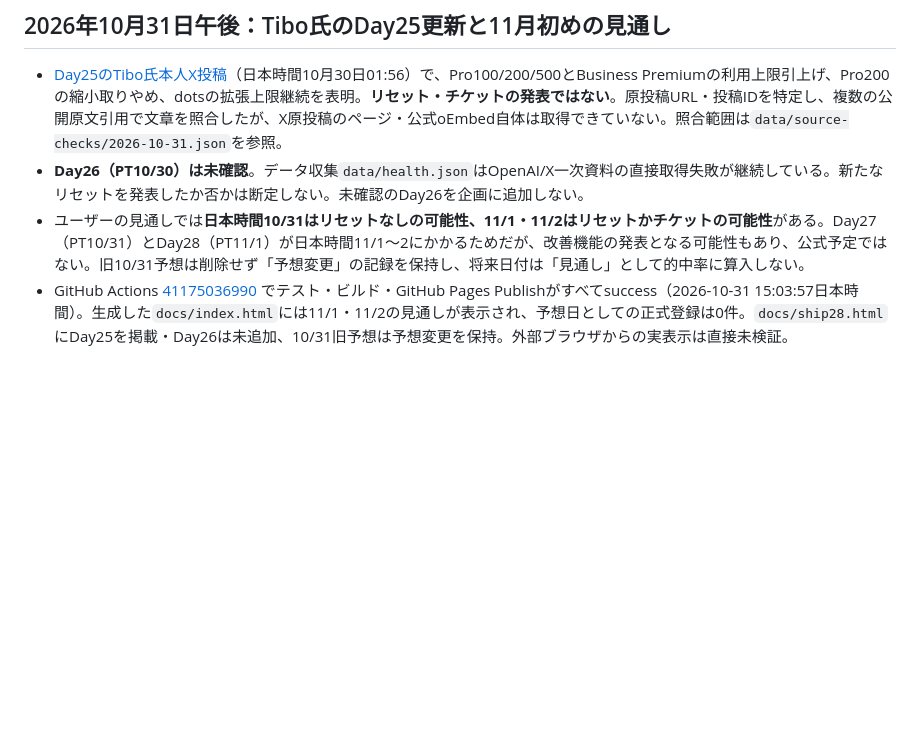
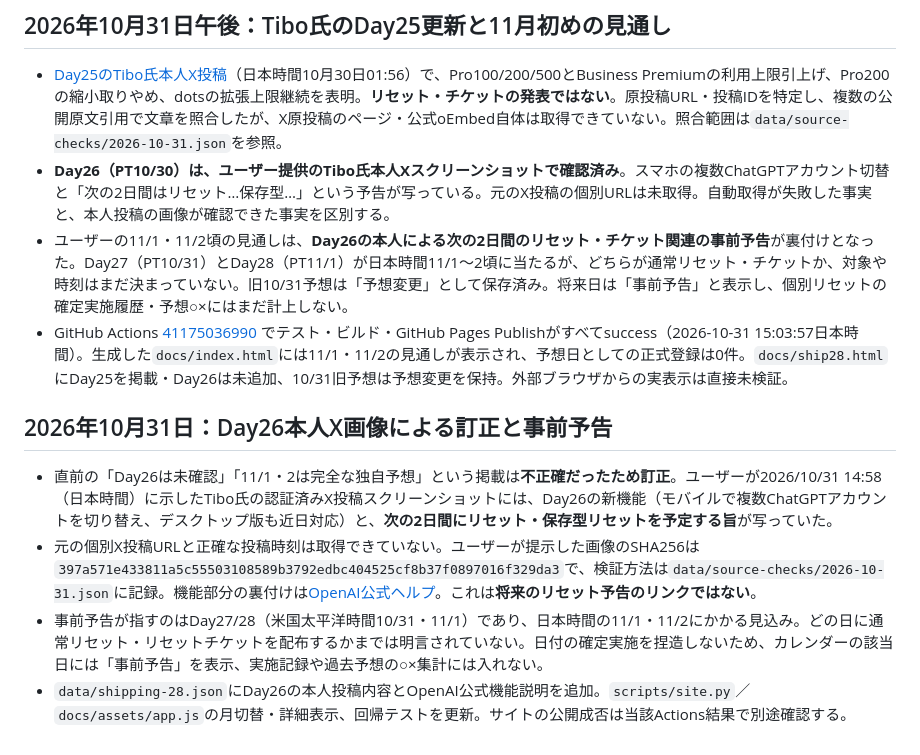
Before and after one commit to mtk-ctrl/ChatGPT-Codex-, a Markdown page: README.md, the part around the change. Drawn GitHub-style; blank space fills up the shorter version.

Commit message:
docs: correct Day26 from user screenshot and staff-announced reset/banked plans

```diff
--- a/README.md
+++ b/README.md
@@ -166,6 +166,12 @@ X公式oEmbedでTibo氏本人のDay24投稿（2115622002581188681）を確認し
 
 ## 2026年10月31日午後：Tibo氏のDay25更新と11月初めの見通し
 - [Day25のTibo氏本人X投稿](https://x.com/thsottiaux/status/2115850175868727621)（日本時間10月30日01:56）で、Pro100/200/500とBusiness Premiumの利用上限引上げ、Pro200の縮小取りやめ、dotsの拡張上限継続を表明。**リセット・チケットの発表ではない**。原投稿URL・投稿IDを特定し、複数の公開原文引用で文章を照合したが、X原投稿のページ・公式oEmbed自体は取得できていない。照合範囲は`data/source-checks/2026-10-31.json`を参照。
-- **Day26（PT10/30）は未確認**。データ収集`data/health.json`はOpenAI/X一次資料の直接取得失敗が継続している。新たなリセットを発表したか否かは断定しない。未確認のDay26を企画に追加しない。
-- ユーザーの見通しでは**日本時間10/31はリセットなしの可能性、11/1・11/2はリセットかチケットの可能性**がある。Day27（PT10/31）とDay28（PT11/1）が日本時間11/1〜2にかかるためだが、改善機能の発表となる可能性もあり、公式予定ではない。旧10/31予想は削除せず「予想変更」の記録を保持し、将来日付は「見通し」として的中率に算入しない。
+- **Day26（PT10/30）は、ユーザー提供のTibo氏本人Xスクリーンショットで確認済み**。スマホの複数ChatGPTアカウント切替と「次の2日間はリセット…保存型…」という予告が写っている。元のX投稿の個別URLは未取得。自動取得が失敗した事実と、本人投稿の画像が確認できた事実を区別する。
+- ユーザーの11/1・11/2頃の見通しは、**Day26の本人による次の2日間のリセット・チケット関連の事前予告**が裏付けとなった。Day27（PT10/31）とDay28（PT11/1）が日本時間11/1〜2頃に当たるが、どちらが通常リセット・チケットか、対象や時刻はまだ決まっていない。旧10/31予想は「予想変更」として保存済み。将来日は「事前予告」と表示し、個別リセットの確定実施履歴・予想○×にはまだ計上しない。
 - GitHub Actions [41175036990](https://github.com/mtk-ctrl/ChatGPT-Codex-/actions/runs/41175036990) でテスト・ビルド・GitHub Pages Publishがすべてsuccess（2026-10-31 15:03:57日本時間）。生成した`docs/index.html`には11/1・11/2の見通しが表示され、予想日としての正式登録は0件。`docs/ship28.html`にDay25を掲載・Day26は未追加、10/31旧予想は予想変更を保持。外部ブラウザからの実表示は直接未検証。
+
+## 2026年10月31日：Day26本人X画像による訂正と事前予告
+- 直前の「Day26は未確認」「11/1・2は完全な独自予想」という掲載は**不正確だったため訂正**。ユーザーが2026/10/31 14:58（日本時間）に示したTibo氏の認証済みX投稿スクリーンショットには、Day26の新機能（モバイルで複数ChatGPTアカウントを切り替え、デスクトップ版も近日対応）と、**次の2日間にリセット・保存型リセットを予定する旨**が写っていた。
+- 元の個別X投稿URLと正確な投稿時刻は取得できていない。ユーザーが提示した画像のSHA256は`397a571e433811a5c55503108589b3792edbc404525cf8b37f0897016f329da3`で、検証方法は`data/source-checks/2026-10-31.json`に記録。機能部分の裏付けは[OpenAI公式ヘルプ](https://help.openai.com/en/articles/20001068-using-multiple-chatgpt-accounts-on-web-and-mobile)。これは**将来のリセット予告のリンクではない**。
+- 事前予告が指すのはDay27/28（米国太平洋時間10/31・11/1）であり、日本時間の11/1・11/2にかかる見込み。どの日に通常リセット・リセットチケットを配布するかまでは明言されていない。日付の確定実施を捏造しないため、カレンダーの該当日には「事前予告」を表示、実施記録や過去予想の○×集計には入れない。
+- `data/shipping-28.json`にDay26の本人投稿内容とOpenAI公式機能説明を追加。`scripts/site.py`／`docs/assets/app.js`の月切替・詳細表示、回帰テストを更新。サイトの公開成否は当該Actions結果で別途確認する。
```
